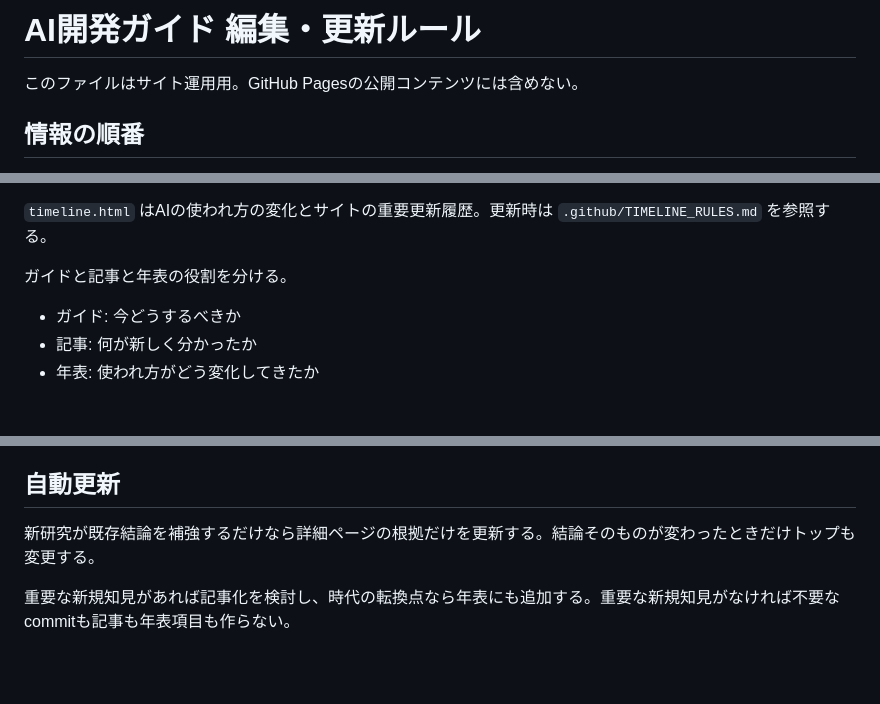
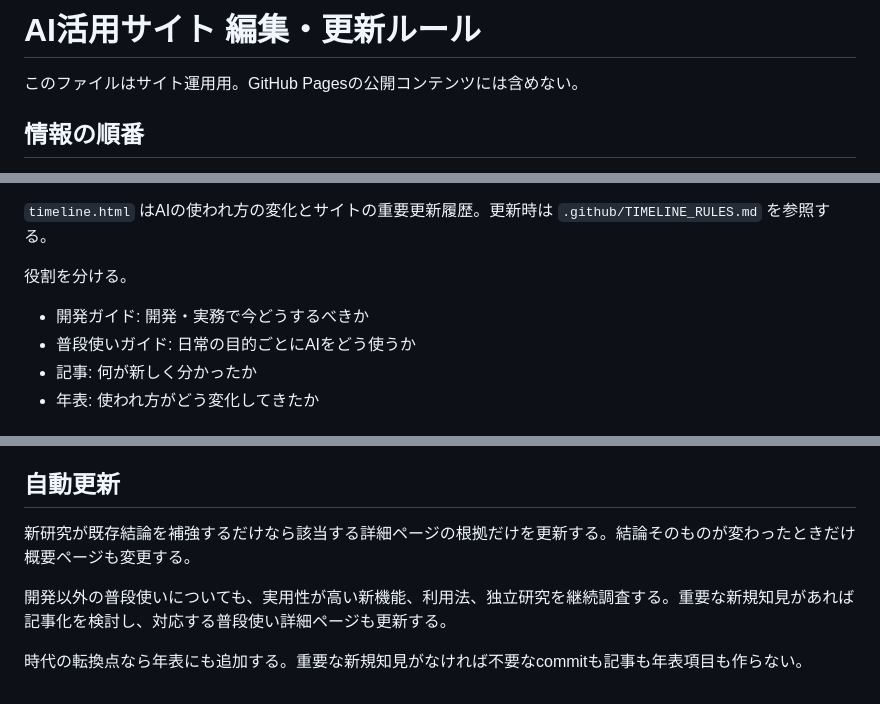
Before and after one commit to tamafull/ai-dev-guide, a Markdown page: .github/AI_DEV_GUIDE_STYLE.md, 3 parts joined by grey strips. GitHub-like rendering; blank space fills up the shorter version.

```diff
--- a/.github/AI_DEV_GUIDE_STYLE.md
+++ b/.github/AI_DEV_GUIDE_STYLE.md
@@ -1,4 +1,4 @@
-# AI開発ガイド 編集・更新ルール
+# AI活用サイト 編集・更新ルール
 
 このファイルはサイト運用用。GitHub Pagesの公開コンテンツには含めない。
 
@@ -67,9 +82,10 @@ RubyのWeb例でRailsを使う場合は「Ruby / Railsの一例」と明記す
 
 `timeline.html` はAIの使われ方の変化とサイトの重要更新履歴。更新時は `.github/TIMELINE_RULES.md` を参照する。
 
-ガイドと記事と年表の役割を分ける。
+役割を分ける。
 
-- ガイド: 今どうするべきか
+- 開発ガイド: 開発・実務で今どうするべきか
+- 普段使いガイド: 日常の目的ごとにAIをどう使うか
 - 記事: 何が新しく分かったか
 - 年表: 使われ方がどう変化してきたか
 
@@ -117,6 +133,8 @@ RubyのWeb例でRailsを使う場合は「Ruby / Railsの一例」と明記す
 
 ## 自動更新
 
-新研究が既存結論を補強するだけなら詳細ページの根拠だけを更新する。結論そのものが変わったときだけトップも変更する。
+新研究が既存結論を補強するだけなら該当する詳細ページの根拠だけを更新する。結論そのものが変わったときだけ概要ページも変更する。
 
-重要な新規知見があれば記事化を検討し、時代の転換点なら年表にも追加する。重要な新規知見がなければ不要なcommitも記事も年表項目も作らない。
+開発以外の普段使いについても、実用性が高い新機能、利用法、独立研究を継続調査する。重要な新規知見があれば記事化を検討し、対応する普段使い詳細ページも更新する。
+
+時代の転換点なら年表にも追加する。重要な新規知見がなければ不要なcommitも記事も年表項目も作らない。
```
Also changed, not shown: other parts of .github/AI_DEV_GUIDE_STYLE.md (+34 -19 lines).
